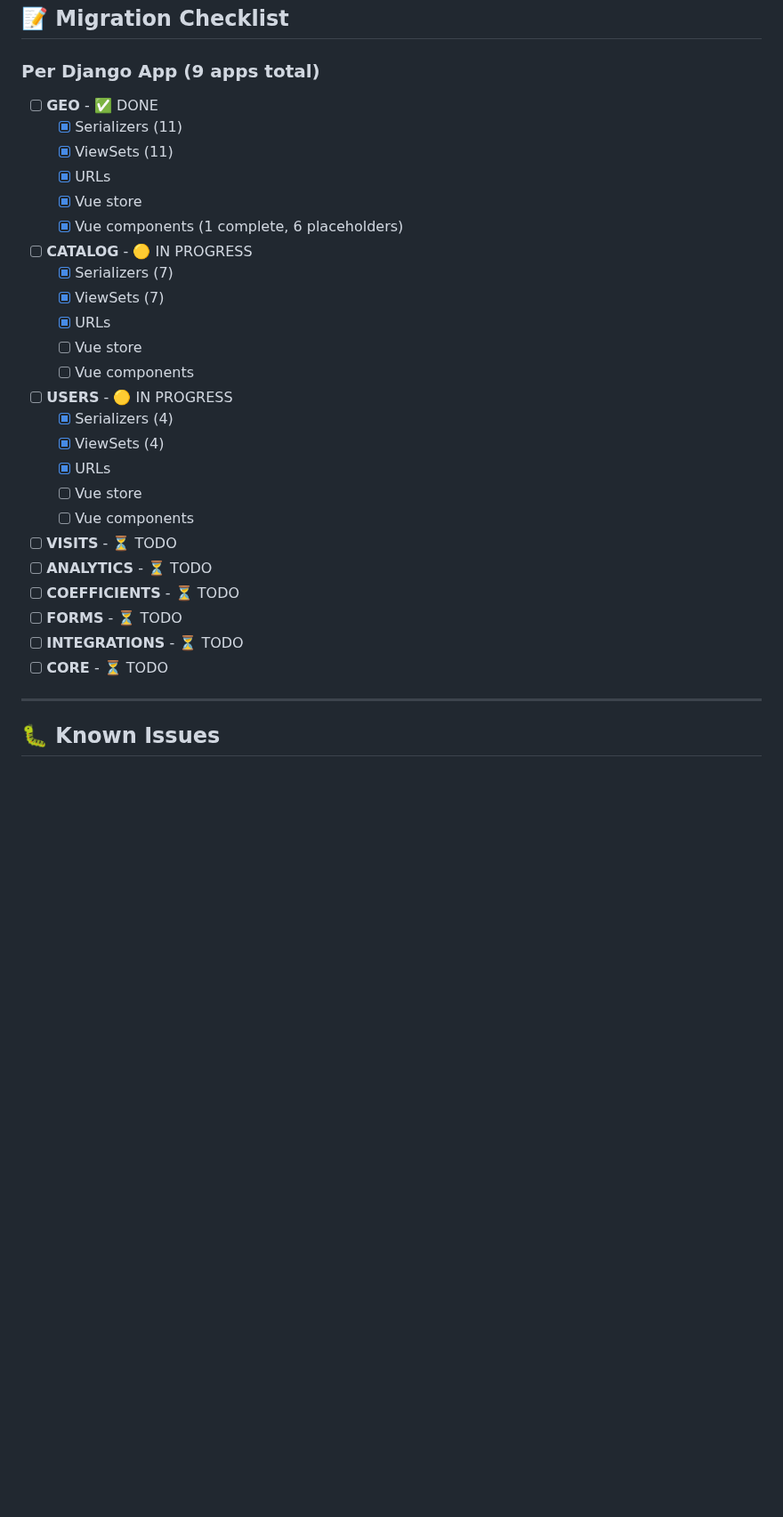
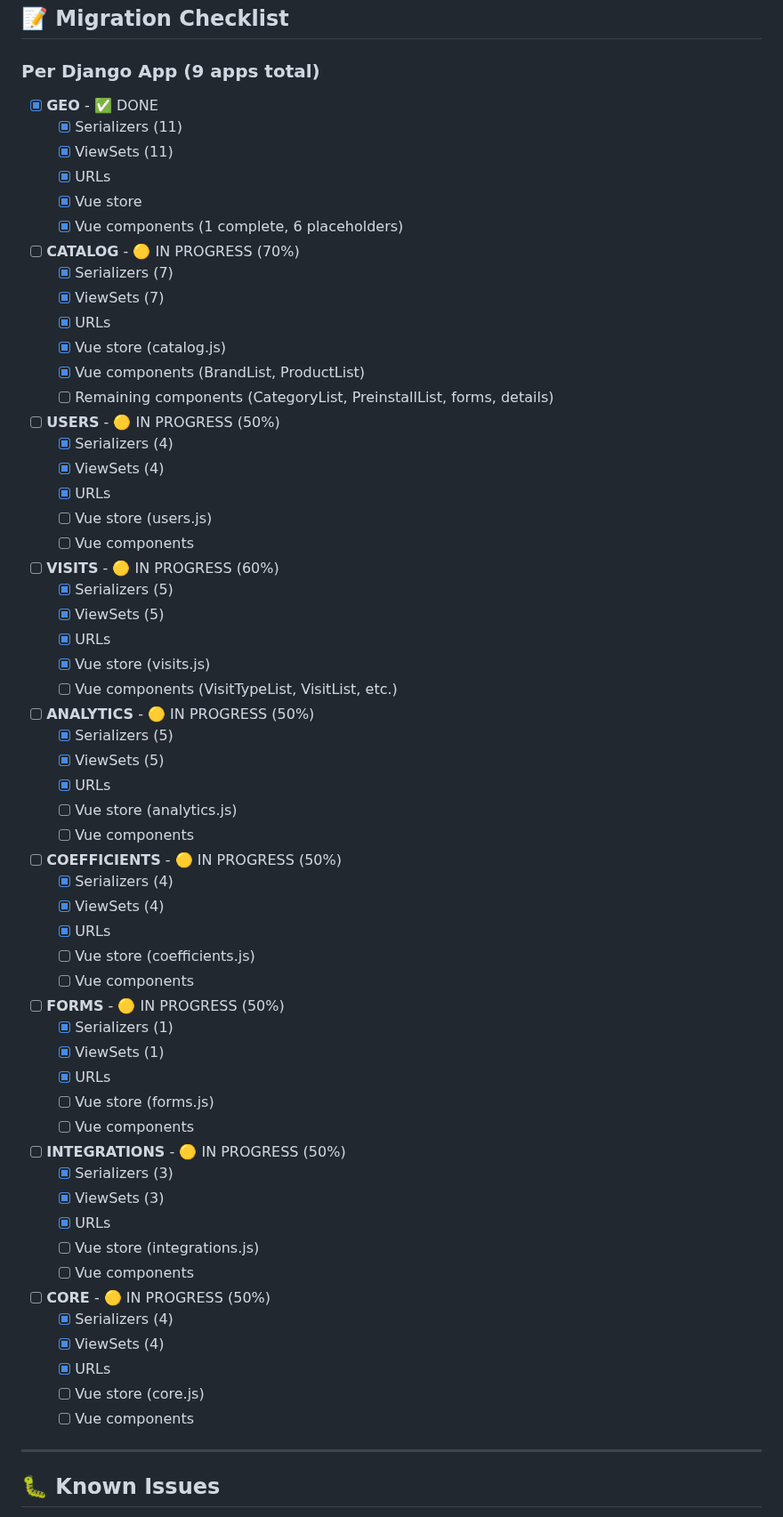
Before and after one commit to maksad1git/datum, a Markdown page: VUE_MIGRATION.md, the part around one of its changes. Shown at 89% size. GitHub-like rendering; blank space fills up the shorter version.

```diff
--- a/VUE_MIGRATION.md
+++ b/VUE_MIGRATION.md
@@ -362,33 +369,69 @@ path('api/v1/myapp/', include('myapp.api_urls')),
 
 ### Per Django App (9 apps total)
 
-- [ ] **GEO** - ✅ DONE
+- [x] **GEO** - ✅ DONE
   - [x] Serializers (11)
   - [x] ViewSets (11)
   - [x] URLs
   - [x] Vue store
   - [x] Vue components (1 complete, 6 placeholders)
 
-- [ ] **CATALOG** - 🟡 IN PROGRESS
+- [ ] **CATALOG** - 🟡 IN PROGRESS (70%)
   - [x] Serializers (7)
   - [x] ViewSets (7)
   - [x] URLs
-  - [ ] Vue store
-  - [ ] Vue components
+  - [x] Vue store (catalog.js)
+  - [x] Vue components (BrandList, ProductList)
+  - [ ] Remaining components (CategoryList, PreinstallList, forms, details)
 
-- [ ] **USERS** - 🟡 IN PROGRESS
+- [ ] **USERS** - 🟡 IN PROGRESS (50%)
   - [x] Serializers (4)
   - [x] ViewSets (4)
   - [x] URLs
-  - [ ] Vue store
+  - [ ] Vue store (users.js)
   - [ ] Vue components
 
-- [ ] **VISITS** - ⏳ TODO
-- [ ] **ANALYTICS** - ⏳ TODO
-- [ ] **COEFFICIENTS** - ⏳ TODO
-- [ ] **FORMS** - ⏳ TODO
-- [ ] **INTEGRATIONS** - ⏳ TODO
-- [ ] **CORE** - ⏳ TODO
+- [ ] **VISITS** - 🟡 IN PROGRESS (60%)
+  - [x] Serializers (5)
+  - [x] ViewSets (5)
+  - [x] URLs
+  - [x] Vue store (visits.js)
+  - [ ] Vue components (VisitTypeList, VisitList, etc.)
+
+- [ ] **ANALYTICS** - 🟡 IN PROGRESS (50%)
+  - [x] Serializers (5)
+  - [x] ViewSets (5)
+  - [x] URLs
+  - [ ] Vue store (analytics.js)
+  - [ ] Vue components
+
+- [ ] **COEFFICIENTS** - 🟡 IN PROGRESS (50%)
+  - [x] Serializers (4)
+  - [x] ViewSets (4)
+  - [x] URLs
+  - [ ] Vue store (coefficients.js)
+  - [ ] Vue components
+
+- [ ] **FORMS** - 🟡 IN PROGRESS (50%)
+  - [x] Serializers (1)
+  - [x] ViewSets (1)
+  - [x] URLs
+  - [ ] Vue store (forms.js)
+  - [ ] Vue components
+
+- [ ] **INTEGRATIONS** - 🟡 IN PROGRESS (50%)
+  - [x] Serializers (3)
+  - [x] ViewSets (3)
+  - [x] URLs
+  - [ ] Vue store (integrations.js)
+  - [ ] Vue components
+
+- [ ] **CORE** - 🟡 IN PROGRESS (50%)
+  - [x] Serializers (4)
+  - [x] ViewSets (4)
+  - [x] URLs
+  - [ ] Vue store (core.js)
+  - [ ] Vue components
 
 ---
 
```
Also changed, not shown: other parts of VUE_MIGRATION.md (+62 -27 lines).
